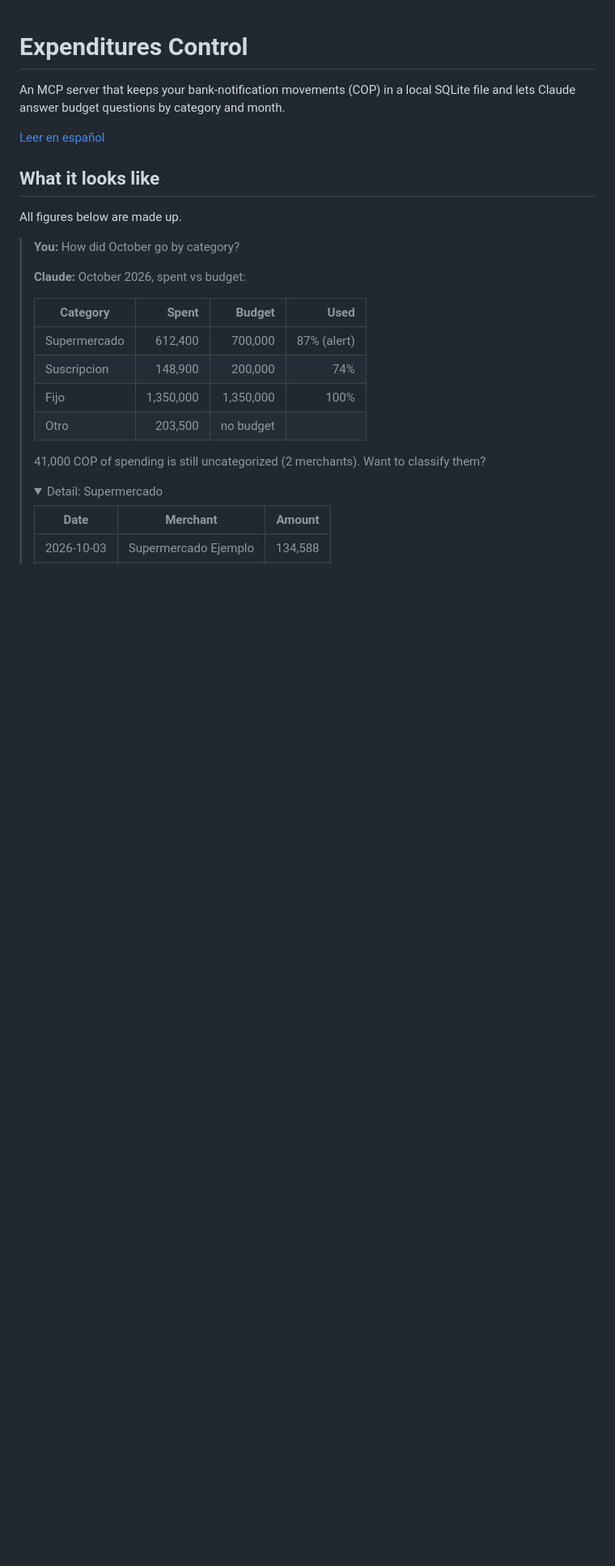
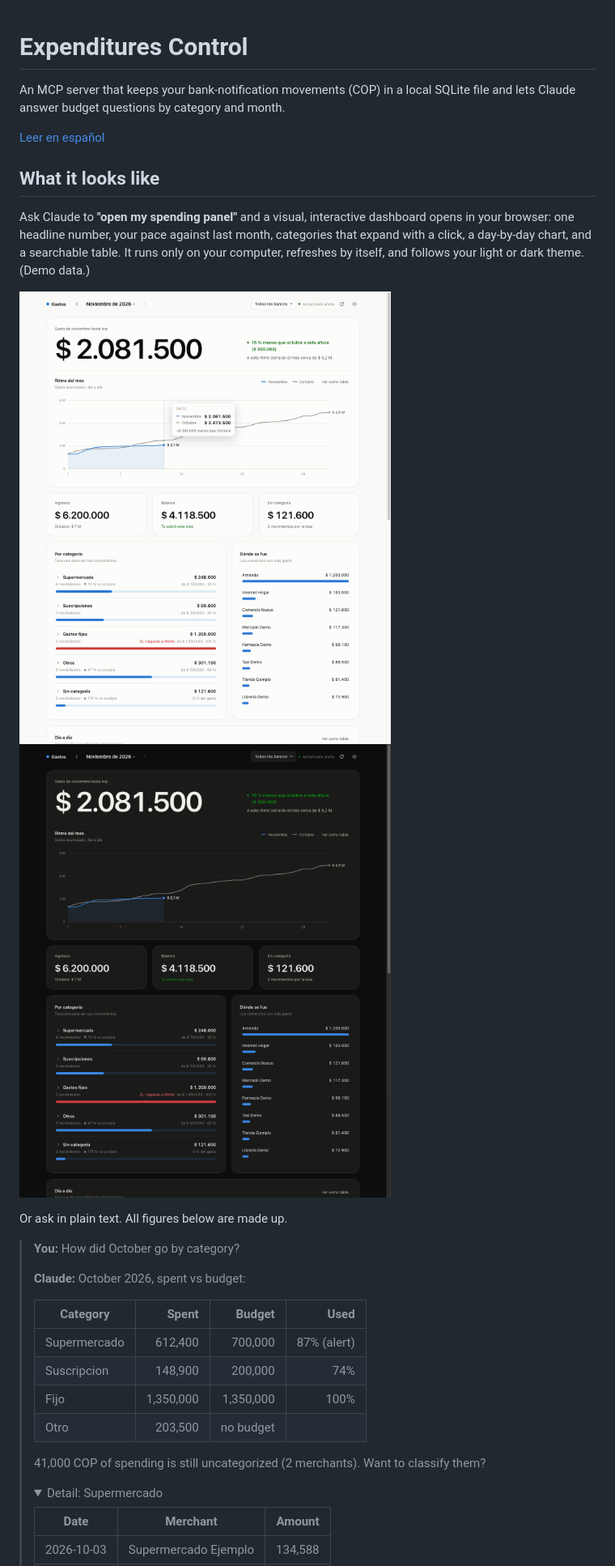
Before and after one commit to estebanjc78/expenditure, a Markdown page: README.md, the part around one of its changes. Shown at 81% size. GitHub-like rendering; pictures changed too: docs/images/panel-dark.png (added), docs/images/panel-light.png (added); folded sections open; blank space fills up the shorter version.

```diff
--- a/README.md
+++ b/README.md
@@ -6,7 +6,12 @@ An MCP server that keeps your bank-notification movements (COP) in a local SQLit
 
 ## What it looks like
 
-All figures below are made up.
+Ask Claude to **"open my spending panel"** and a visual, interactive dashboard opens in your browser: one headline number, your pace against last month, categories that expand with a click, a day-by-day chart, and a searchable table. It runs only on your computer, refreshes by itself, and follows your light or dark theme. (Demo data.)
+
+![Dashboard, light theme](docs/images/panel-light.png)
+![Dashboard, dark theme](docs/images/panel-dark.png)
+
+Or ask in plain text. All figures below are made up.
 
 > **You:** How did October go by category?
 >
```
Also changed, not shown: other parts of README.md (+5 -2 lines), README.es.md (+11 -2 lines), docs/diagrama-proceso-mcp.md (+6 -1 lines), 11 other files.
